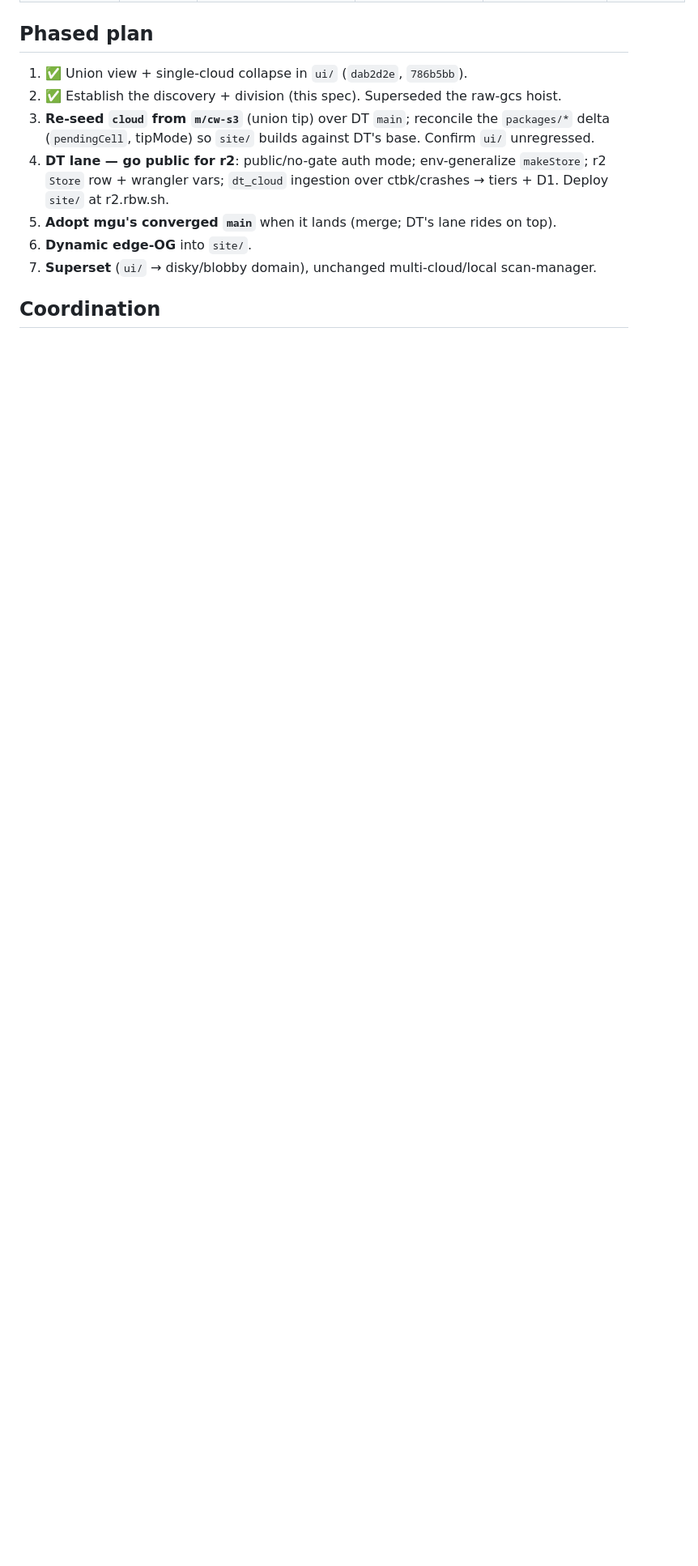
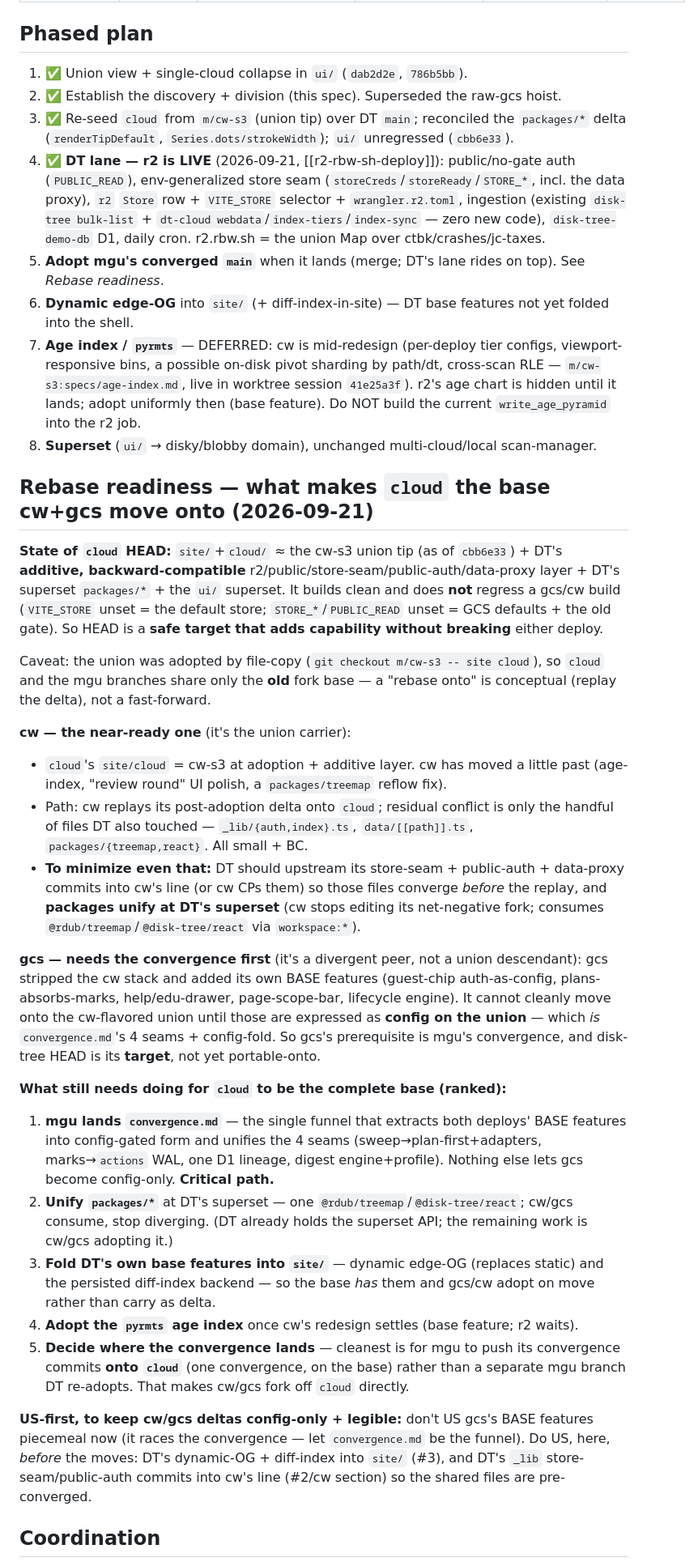
Before and after one commit to runsascoded/disk-tree, a Markdown page: specs/union-of-roots.md, the part around one of its changes. Shown at 81% size. GitHub-like rendering; blank space fills up the shorter version.

Commit message:
specs: r2 live + rebase-readiness analysis (base for cw/gcs to move onto)
Mark phases 3-4 done (r2.rbw.sh live). Add a "Rebase readiness" section: cloud
HEAD is an additive, BC, non-regressing target; cw is near-ready (replay its
delta; unify packages at DT's superset), gcs needs convergence.md first (it's a
divergent peer); the critical path is mgu landing convergence (ideally onto
`cloud`), plus DT folding dynamic-OG/diff-index into site/. Defer the age index
(pyrmts redesign in flight); rename webdata→path-index as a coordinated item.

Co-Authored-By: Claude Opus 4.8 <noreply@anthropic.com>
Claude-Session: https://claude.ai/code/session_019krTiwBTwBWLFiX3NU1CM1

```diff
--- a/specs/union-of-roots.md
+++ b/specs/union-of-roots.md
@@ -79,11 +79,34 @@ gcs's fold-in BASE features (all mgu-owned): guest-chip/grant-subject auth + rea
 
 1. ✅ Union view + single-cloud collapse in `ui/` (`dab2d2e`, `786b5bb`).
 2. ✅ Establish the discovery + division (this spec). Superseded the raw-gcs hoist.
-3. **Re-seed `cloud` from `m/cw-s3`** (union tip) over DT `main`; reconcile the `packages/*` delta (`pendingCell`, tipMode) so `site/` builds against DT's base. Confirm `ui/` unregressed.
-4. **DT lane — go public for r2**: public/no-gate auth mode; env-generalize `makeStore`; r2 `Store` row + wrangler vars; `dt_cloud` ingestion over ctbk/crashes → tiers + D1. Deploy `site/` at r2.rbw.sh.
-5. **Adopt mgu's converged `main`** when it lands (merge; DT's lane rides on top).
-6. **Dynamic edge-OG** into `site/`.
-7. **Superset** (`ui/` → disky/blobby domain), unchanged multi-cloud/local scan-manager.
+3. ✅ Re-seed `cloud` from `m/cw-s3` (union tip) over DT `main`; reconciled the `packages/*` delta (`renderTipDefault`, `Series.dots/strokeWidth`); `ui/` unregressed (`cbb6e33`).
+4. ✅ **DT lane — r2 is LIVE** (2026-09-21, [[r2-rbw-sh-deploy]]): public/no-gate auth (`PUBLIC_READ`), env-generalized store seam (`storeCreds`/`storeReady`/`STORE_*`, incl. the data proxy), `r2` `Store` row + `VITE_STORE` selector + `wrangler.r2.toml`, ingestion (existing `disk-tree bulk-list` + `dt-cloud webdata`/`index-tiers`/`index-sync` — zero new code), `disk-tree-demo-db` D1, daily cron. r2.rbw.sh = the union Map over ctbk/crashes/jc-taxes.
+5. **Adopt mgu's converged `main`** when it lands (merge; DT's lane rides on top). See *Rebase readiness*.
+6. **Dynamic edge-OG** into `site/` (+ diff-index-in-site) — DT base features not yet folded into the shell.
+7. **Age index / `pyrmts`** — DEFERRED: cw is mid-redesign (per-deploy tier configs, viewport-responsive bins, a possible on-disk pivot sharding by path/dt, cross-scan RLE — `m/cw-s3:specs/age-index.md`, live in worktree session `41e25a3f`). r2's age chart is hidden until it lands; adopt uniformly then (base feature). Do NOT build the current `write_age_pyramid` into the r2 job.
+8. **Superset** (`ui/` → disky/blobby domain), unchanged multi-cloud/local scan-manager.
+
+## Rebase readiness — what makes `cloud` the base cw+gcs move onto (2026-09-21)
+
+**State of `cloud` HEAD:** `site/`+`cloud/` ≈ the cw-s3 union tip (as of `cbb6e33`) + DT's **additive, backward-compatible** r2/public/store-seam/public-auth/data-proxy layer + DT's superset `packages/*` + the `ui/` superset. It builds clean and does **not** regress a gcs/cw build (`VITE_STORE` unset = the default store; `STORE_*`/`PUBLIC_READ` unset = GCS defaults + the old gate). So HEAD is a **safe target that adds capability without breaking** either deploy.
+
+Caveat: the union was adopted by file-copy (`git checkout m/cw-s3 -- site cloud`), so `cloud` and the mgu branches share only the **old** fork base — a "rebase onto" is conceptual (replay the delta), not a fast-forward.
+
+**cw — the near-ready one** (it's the union carrier):
+- `cloud`'s `site/cloud` = cw-s3 at adoption + additive layer. cw has moved a little past (age-index, "review round" UI polish, a `packages/treemap` reflow fix).
+- Path: cw replays its post-adoption delta onto `cloud`; residual conflict is only the handful of files DT also touched — `_lib/{auth,index}.ts`, `data/[[path]].ts`, `packages/{treemap,react}`. All small + BC.
+- **To minimize even that:** DT should upstream its store-seam + public-auth + data-proxy commits into cw's line (or cw CPs them) so those files converge *before* the replay, and **packages unify at DT's superset** (cw stops editing its net-negative fork; consumes `@rdub/treemap`/`@disk-tree/react` via `workspace:*`).
+
+**gcs — needs the convergence first** (it's a divergent peer, not a union descendant): gcs stripped the cw stack and added its own BASE features (guest-chip auth-as-config, plans-absorbs-marks, help/edu-drawer, page-scope-bar, lifecycle engine). It cannot cleanly move onto the cw-flavored union until those are expressed as **config on the union** — which *is* `convergence.md`'s 4 seams + config-fold. So gcs's prerequisite is mgu's convergence, and disk-tree HEAD is its **target**, not yet portable-onto.
+
+**What still needs doing for `cloud` to be the complete base (ranked):**
+1. **mgu lands `convergence.md`** — the single funnel that extracts both deploys' BASE features into config-gated form and unifies the 4 seams (sweep→plan-first+adapters, marks→`actions` WAL, one D1 lineage, digest engine+profile). Nothing else lets gcs become config-only. **Critical path.**
+2. **Unify `packages/*`** at DT's superset — one `@rdub/treemap`/`@disk-tree/react`; cw/gcs consume, stop diverging. (DT already holds the superset API; the remaining work is cw/gcs adopting it.)
+3. **Fold DT's own base features into `site/`** — dynamic edge-OG (replaces static) and the persisted diff-index backend — so the base *has* them and gcs/cw adopt on move rather than carry as delta.
+4. **Adopt the `pyrmts` age index** once cw's redesign settles (base feature; r2 waits).
+5. **Decide where the convergence lands** — cleanest is for mgu to push its convergence commits **onto `cloud`** (one convergence, on the base) rather than a separate mgu branch DT re-adopts. That makes cw/gcs fork off `cloud` directly.
+
+**US-first, to keep cw/gcs deltas config-only + legible:** don't US gcs's BASE features piecemeal now (it races the convergence — let `convergence.md` be the funnel). Do US, here, *before* the moves: DT's dynamic-OG + diff-index into `site/` (#3), and DT's `_lib` store-seam/public-auth commits into cw's line (#2/cw section) so the shared files are pre-converged.
 
 ## Coordination
 
```
Also changed, not shown: other parts of specs/union-of-roots.md (+1 -1 lines).
